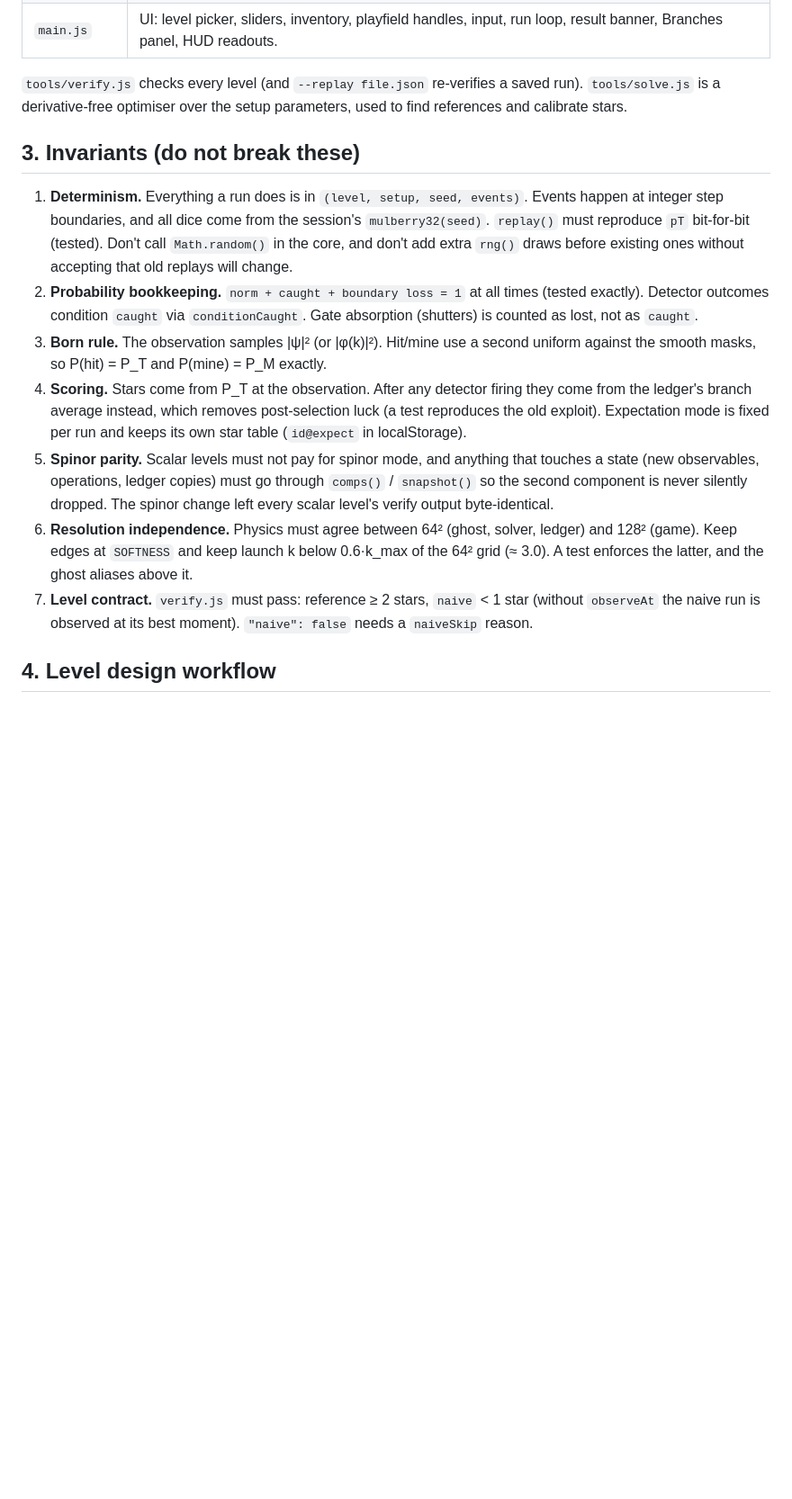
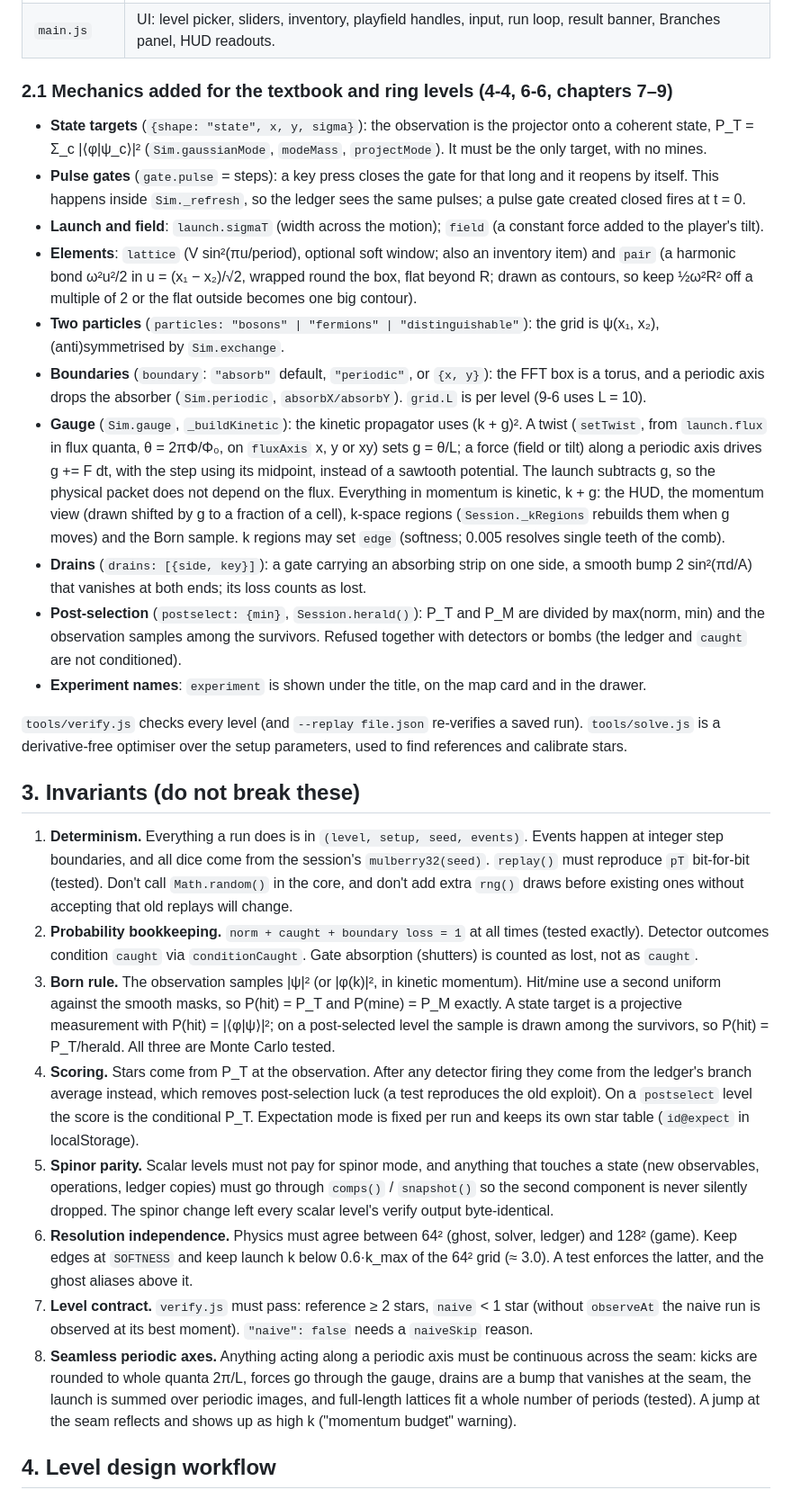
Before and after one commit to tonigi/decoherence-game, a Markdown page: HANDOFF.md, the part around one of its changes. Shown at 90% size. Rendered like a GitHub page; blank space fills up the shorter version.

```diff
--- a/HANDOFF.md
+++ b/HANDOFF.md
@@ -74,4 +73,39 @@ is open, and how to work on it without breaking anything.
 | `main.js` | UI: level picker, sliders, inventory, playfield handles, input, run loop, result banner, Branches panel, HUD readouts. |
+
+### 2.1 Mechanics added for the textbook and ring levels (4-4, 6-6, chapters 7–9)
+
+* **State targets** (`{shape: "state", x, y, sigma}`): the observation is the projector
+  onto a coherent state, P_T = Σ_c |⟨φ|ψ_c⟩|² (`Sim.gaussianMode`, `modeMass`,
+  `projectMode`). It must be the only target, with no mines.
+* **Pulse gates** (`gate.pulse` = steps): a key press closes the gate for that long and it
+  reopens by itself. This happens inside `Sim._refresh`, so the ledger sees the same
+  pulses; a pulse gate created closed fires at t = 0.
+* **Launch and field**: `launch.sigmaT` (width across the motion); `field` (a constant
+  force added to the player's tilt).
+* **Elements**: `lattice` (V sin²(πu/period), optional soft window; also an inventory
+  item) and `pair` (a harmonic bond ω²u²/2 in u = (x₁ − x₂)/√2, wrapped round the box,
+  flat beyond R; drawn as contours, so keep ½ω²R² off a multiple of 2 or the flat
+  outside becomes one big contour).
+* **Two particles** (`particles: "bosons" | "fermions" | "distinguishable"`): the grid is
+  ψ(x₁, x₂), (anti)symmetrised by `Sim.exchange`.
+* **Boundaries** (`boundary`: `"absorb"` default, `"periodic"`, or `{x, y}`): the FFT box
+  is a torus, and a periodic axis drops the absorber (`Sim.periodic`, `absorbX/absorbY`).
+  `grid.L` is per level (9-6 uses L = 10).
+* **Gauge** (`Sim.gauge`, `_buildKinetic`): the kinetic propagator uses (k + g)². A twist
+  (`setTwist`, from `launch.flux` in flux quanta, θ = 2πΦ/Φ₀, on `fluxAxis` x, y or xy)
+  sets g = θ/L; a force (field or tilt) along a periodic axis drives g += F dt, with the
+  step using its midpoint, instead of a sawtooth potential. The launch subtracts g, so
+  the physical packet does not depend on the flux. Everything in momentum is kinetic,
+  k + g: the HUD, the momentum view (drawn shifted by g to a fraction of a cell), k-space
+  regions (`Session._kRegions` rebuilds them when g moves) and the Born sample. k regions
+  may set `edge` (softness; 0.005 resolves single teeth of the comb).
+* **Drains** (`drains: [{side, key}]`): a gate carrying an absorbing strip on one side, a
+  smooth bump 2 sin²(πd/A) that vanishes at both ends; its loss counts as lost.
+* **Post-selection** (`postselect: {min}`, `Session.herald()`): P_T and P_M are divided by
+  max(norm, min) and the observation samples among the survivors. Refused together with
+  detectors or bombs (the ledger and `caught` are not conditioned).
+* **Experiment names**: `experiment` is shown under the title, on the map card and in
+  the drawer.
 
 `tools/verify.js` checks every level (and `--replay file.json` re-verifies a saved run).
 `tools/solve.js` is a derivative-free optimiser over the setup parameters, used to find
@@ -87,12 +121,16 @@ references and calibrate stars.
 2. **Probability bookkeeping.** `norm + caught + boundary loss = 1` at all times (tested
    exactly). Detector outcomes condition `caught` via `conditionCaught`. Gate absorption
    (shutters) is counted as lost, not as `caught`.
-3. **Born rule.** The observation samples |ψ|² (or |φ(k)|²). Hit/mine use a second
-   uniform against the smooth masks, so P(hit) = P_T and P(mine) = P_M exactly.
+3. **Born rule.** The observation samples |ψ|² (or |φ(k)|², in kinetic momentum). Hit/mine
+   use a second uniform against the smooth masks, so P(hit) = P_T and P(mine) = P_M
+   exactly. A state target is a projective measurement with P(hit) = |⟨φ|ψ⟩|²; on a
+   post-selected level the sample is drawn among the survivors, so P(hit) = P_T/herald.
+   All three are Monte Carlo tested.
 4. **Scoring.** Stars come from P_T at the observation. After any detector firing they
    come from the ledger's branch average instead, which removes post-selection luck (a
-   test reproduces the old exploit). Expectation mode is fixed per run and keeps its
-   own star table (`id@expect` in localStorage).
+   test reproduces the old exploit). On a `postselect` level the score is the conditional
+   P_T. Expectation mode is fixed per run and keeps its own star table (`id@expect` in
+   localStorage).
 5. **Spinor parity.** Scalar levels must not pay for spinor mode, and anything that
    touches a state (new observables, operations, ledger copies) must go through
    `comps()` / `snapshot()` so the second component is never silently dropped. The
@@ -103,6 +141,11 @@ references and calibrate stars.
 7. **Level contract.** `verify.js` must pass: reference ≥ 2 stars, `naive` < 1 star
    (without `observeAt` the naive run is observed at its best moment).
    `"naive": false` needs a `naiveSkip` reason.
+8. **Seamless periodic axes.** Anything acting along a periodic axis must be continuous
+   across the seam: kicks are rounded to whole quanta 2π/L, forces go through the gauge,
+   drains are a bump that vanishes at the seam, the launch is summed over periodic images,
+   and full-length lattices fit a whole number of periods (tested). A jump at the seam
+   reflects and shows up as high k ("momentum budget" warning).
 
 ## 4. Level design workflow
 
```
Also changed, not shown: other parts of HANDOFF.md (+21 -11 lines), docs/mechanics-review.md (+21 -0 lines).
